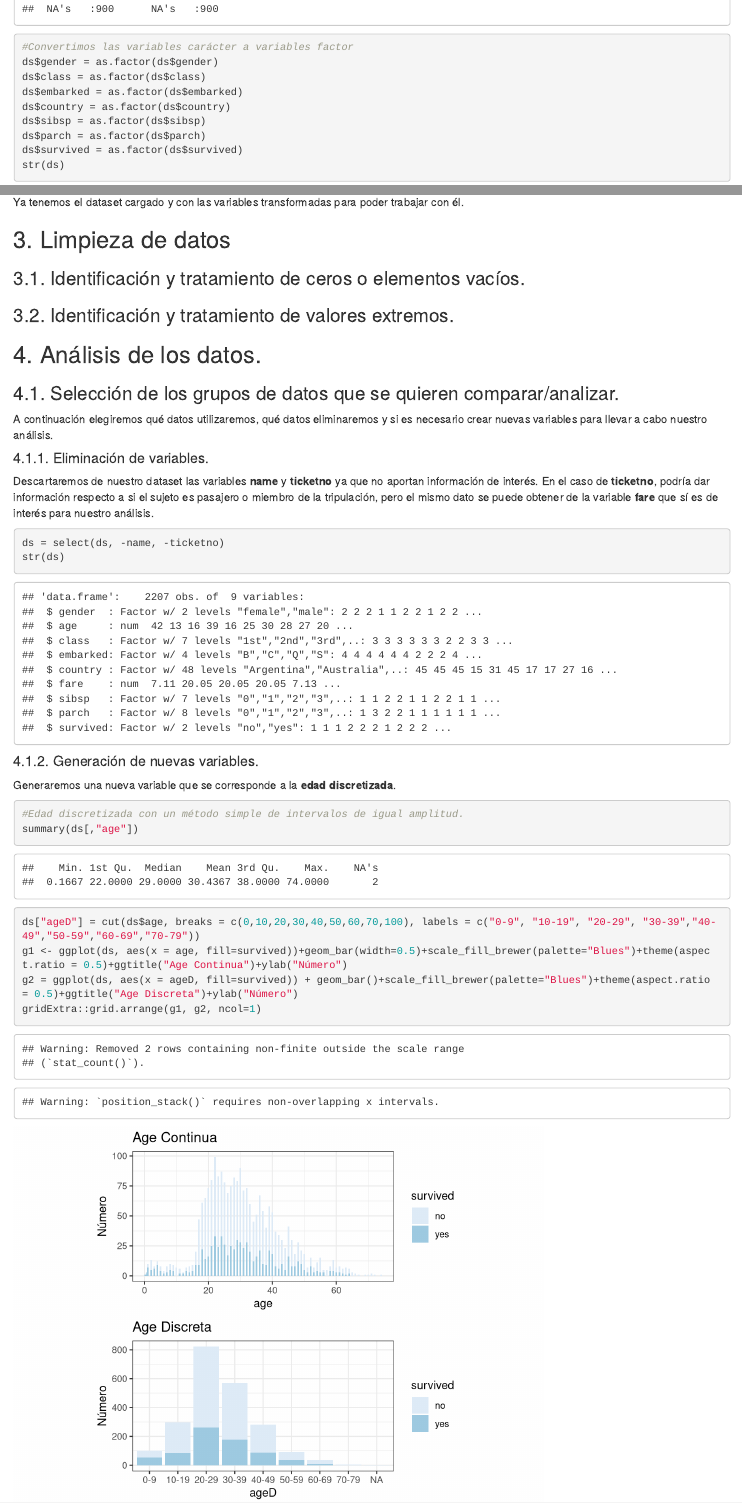
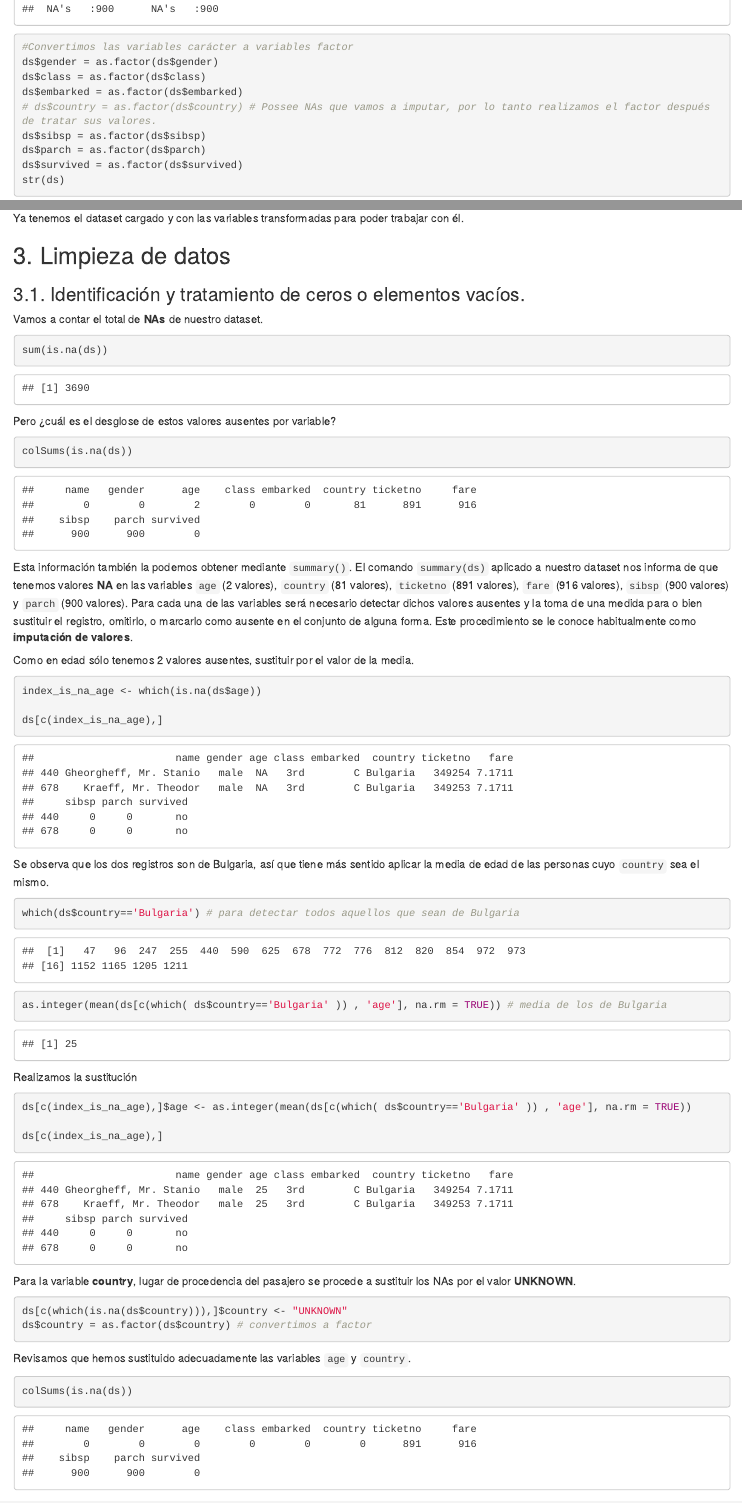
Before and after one commit to modiael/PRAC2, an R Markdown document (pra_2_limpieza_y_analisis_de_datos.Rmd): the page in a window 1100 px wide, from 2040 px down, and a second part further down, joined at a grey line. Rendered offline with R 4.5, knitr and Pandoc, with nearby package versions.

Commit message:
sustitution of age and country nas values

````diff
--- a/pra_2_limpieza_y_analisis_de_datos.Rmd
+++ b/pra_2_limpieza_y_analisis_de_datos.Rmd
@@ -56,7 +56,7 @@ summary(ds)
 ds$gender = as.factor(ds$gender)
 ds$class = as.factor(ds$class)
 ds$embarked = as.factor(ds$embarked)
-ds$country = as.factor(ds$country)
+# ds$country = as.factor(ds$country) # Possee NAs que vamos a imputar, por lo tanto realizamos el factor después de tratar sus valores.
 ds$sibsp = as.factor(ds$sibsp)
 ds$parch = as.factor(ds$parch)
 ds$survived = as.factor(ds$survived)
@@ -68,6 +68,52 @@ Ya tenemos el dataset cargado y con las variables transformadas para poder traba
 ## 3. Limpieza de datos
 
 ### 3.1. Identificación y tratamiento de ceros o elementos vacíos.
+
+Vamos a contar el total de **NAs** de nuestro dataset.
+
+```{r}
+sum(is.na(ds))
+```
+
+Pero ¿cuál es el desglose de estos valores ausentes por variable?
+
+```{r}
+colSums(is.na(ds))
+```
+
+Esta información también la podemos obtener mediante `summary()`. El comando `summary(ds)` aplicado a nuestro dataset nos informa de que tenemos valores **NA** en las variables `age` (2 valores), `country` (81 valores), `ticketno` (891 valores), `fare` (916 valores), `sibsp` (900 valores) y `parch` (900 valores). Para cada una de las variables será necesario detectar dichos valores ausentes y la toma de una medida para o bien sustituir el registro, omitirlo, o marcarlo como ausente en el conjunto de alguna forma. Este procedimiento se le conoce habitualmente como **imputación de valores**.
+
+Como en edad sólo tenemos 2 valores ausentes, sustituir por el valor de la media.
+```{r}
+index_is_na_age <- which(is.na(ds$age))
+
+ds[c(index_is_na_age),]
+```
+Se observa que los dos registros son de Bulgaria, así que tiene más sentido aplicar la media de edad  de las personas cuyo `country` sea el mismo.
+
+```{r}
+which(ds$country=='Bulgaria') # para detectar todos aquellos que sean de Bulgaria
+
+as.integer(mean(ds[c(which( ds$country=='Bulgaria' )) , 'age'], na.rm = TRUE)) # media de los de Bulgaria
+```
+
+Realizamos la sustitución
+```{r}
+ds[c(index_is_na_age),]$age <- as.integer(mean(ds[c(which( ds$country=='Bulgaria' )) , 'age'], na.rm = TRUE))
+
+ds[c(index_is_na_age),]
+```
+Para la variable **country**, lugar de procedencia del pasajero se procede a sustituir los NAs por el valor **UNKNOWN**.
+```{r}
+ds[c(which(is.na(ds$country))),]$country <- "UNKNOWN"
+ds$country = as.factor(ds$country) # convertimos a factor
+```
+
+Revisamos que hemos sustituido adecuadamente las variables `age` y `country`.
+```{r}
+colSums(is.na(ds))
+```
+
 ### 3.2. Identificación y tratamiento de valores extremos.
 
 ## 4. Análisis de los datos.
````
